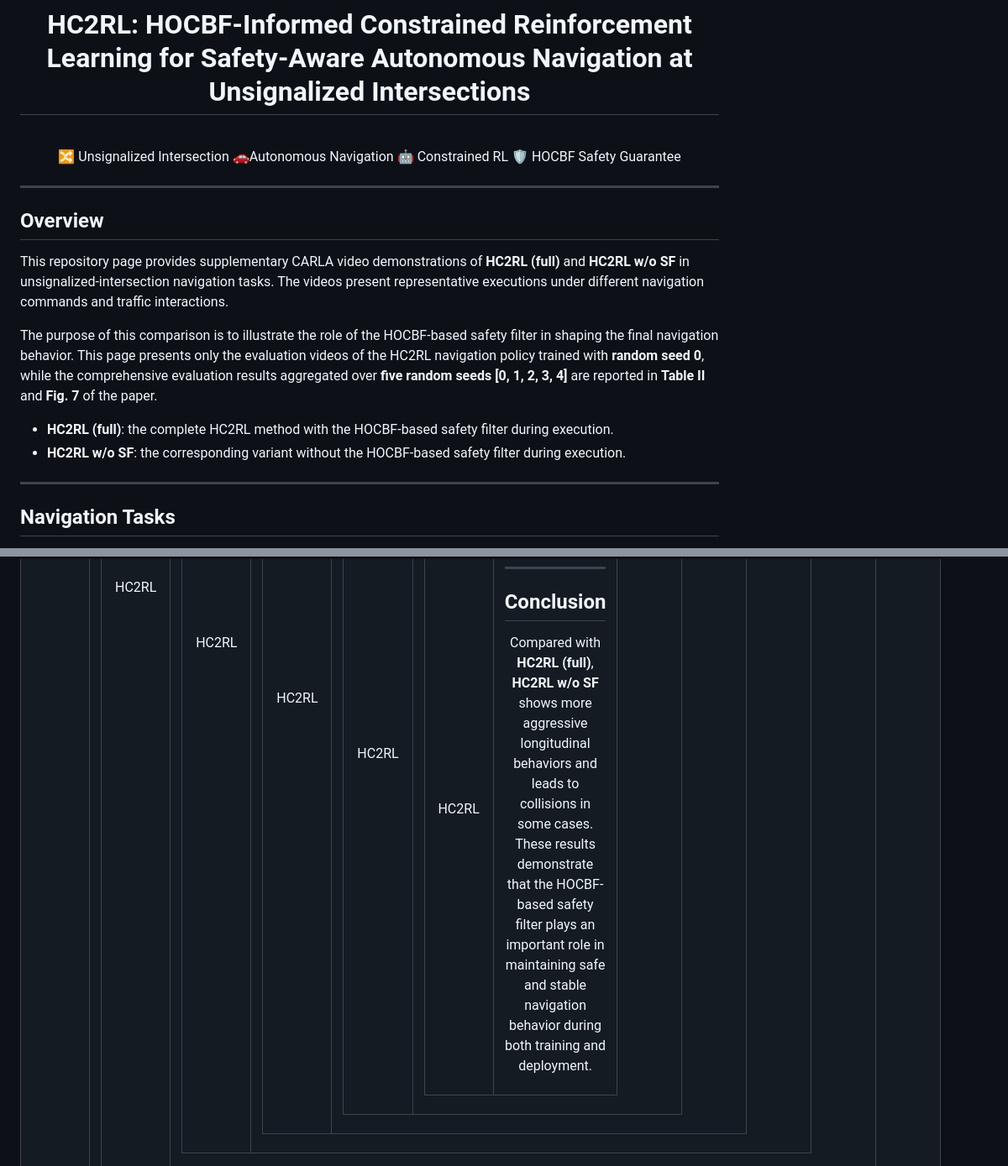
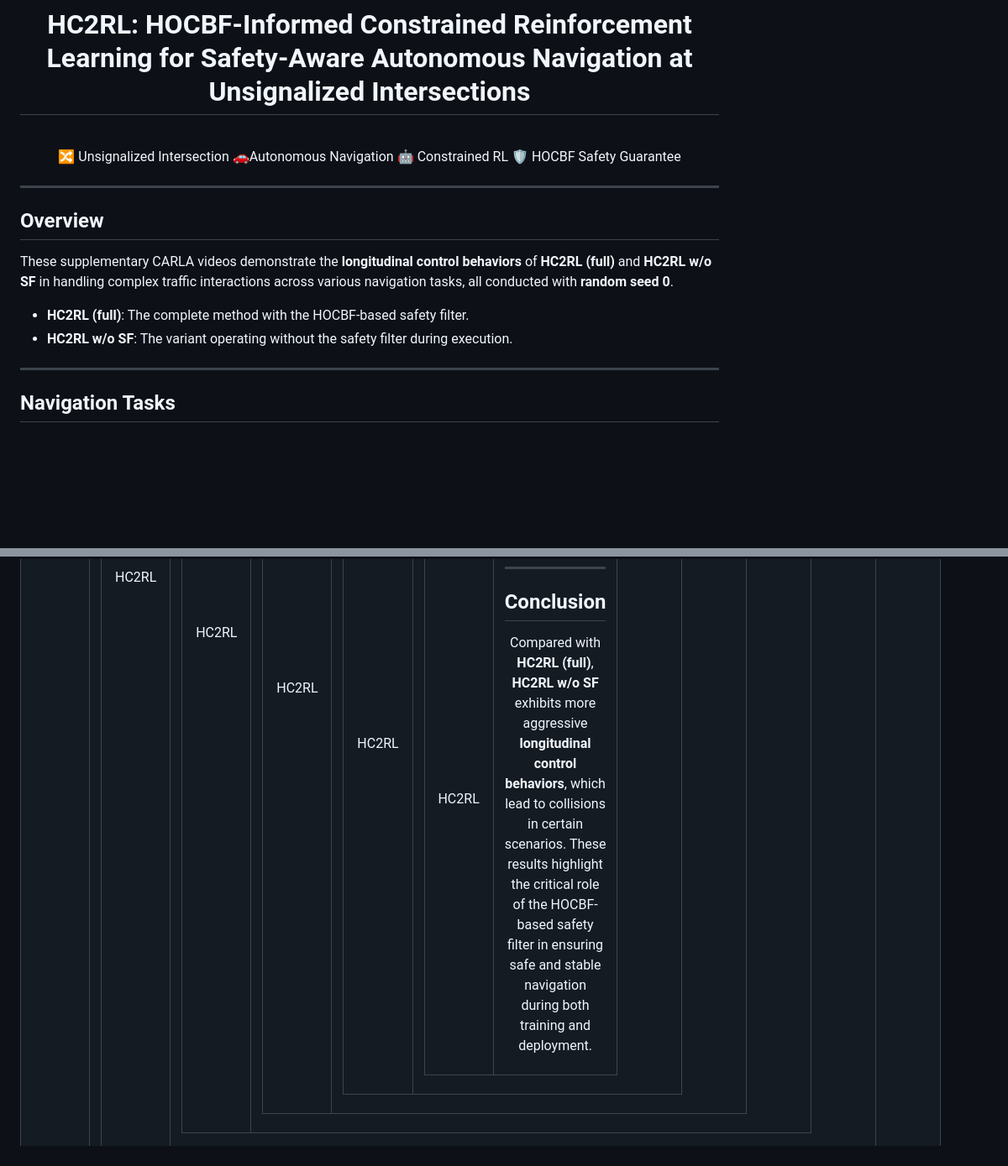
Before and after one commit to zsn2021/HC2RL, a Markdown page: README.md, 2 parts joined by grey strips. Shown at 84% size. GitHub-like rendering; blank space fills up the shorter version.

```diff
--- a/README.md
+++ b/README.md
@@ -10,18 +10,18 @@
 <span style="background:#f0f2f5;color:#0050b3;padding:4px 10px;border-radius:6px;margin:0 5px;">🤖 Constrained RL</span>
 <span style="background:#fffbe6;color:#ad8b00;padding:4px 10px;border-radius:6px;margin:0 5px;">🛡️ HOCBF Safety Guarantee</span>
 
+
 </div>
 
 ---
 
+
 ## Overview
 
-This repository page provides supplementary CARLA video demonstrations of **HC2RL (full)** and **HC2RL w/o SF** in unsignalized-intersection navigation tasks. The videos present representative executions under different navigation commands and traffic interactions.
+These supplementary CARLA videos demonstrate the **longitudinal control behaviors** of **HC2RL (full)** and **HC2RL w/o SF** in handling complex traffic interactions across various navigation tasks, all conducted with **random seed 0**.
 
-The purpose of this comparison is to illustrate the role of the HOCBF-based safety filter in shaping the final navigation behavior. This page presents only the evaluation videos of the HC2RL navigation policy trained with **random seed 0**, while the comprehensive evaluation results aggregated over **five random seeds [0, 1, 2, 3, 4]** are reported in **Table II** and **Fig. 7** of the paper.
-
-- **HC2RL (full)**: the complete HC2RL method with the HOCBF-based safety filter during execution.
-- **HC2RL w/o SF**: the corresponding variant without the HOCBF-based safety filter during execution.
+- **HC2RL (full)**: The complete method with the HOCBF-based safety filter.
+- **HC2RL w/o SF**: The variant operating without the safety filter during execution.
 
 ---
 
@@ -240,4 +229,4 @@ The following videos provide representative CARLA demonstrations of **HC2RL (ful
 
 ## Conclusion
 
-Compared with **HC2RL (full)**, **HC2RL w/o SF** shows more aggressive longitudinal behaviors and leads to collisions in some cases. These results demonstrate that the HOCBF-based safety filter plays an important role in maintaining safe and stable navigation behavior during both training and deployment.
+Compared with **HC2RL (full)**, **HC2RL w/o SF** exhibits more aggressive **longitudinal control behaviors**, which lead to collisions in certain scenarios. These results highlight the critical role of the HOCBF-based safety filter in ensuring safe and stable navigation during both training and deployment.
```
Also changed, not shown: other parts of README.md (+10 -21 lines).
